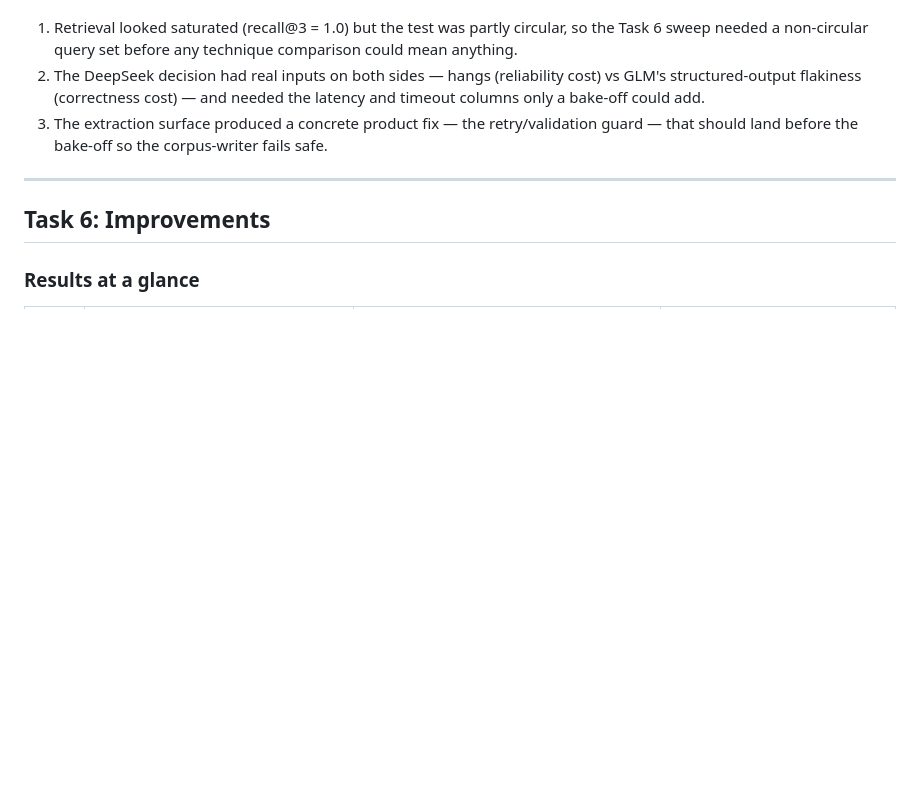
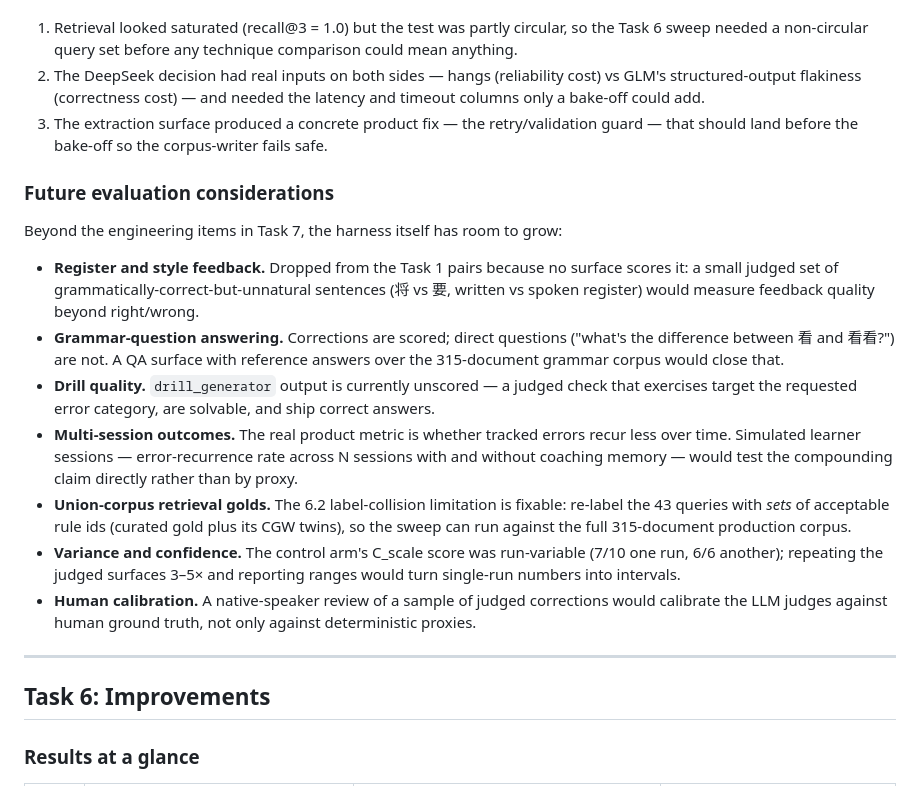
Before and after one commit to reubenfrith/mandarin-coach, a Markdown page: README.md, the part around the change. GitHub-like rendering; blank space fills up the shorter version.

Commit message:
Task 5: add future evaluation considerations section
Co-Authored-By: Claude Fable 5 <noreply@anthropic.com>

```diff
--- a/README.md
+++ b/README.md
@@ -472,6 +472,18 @@ On that footing, three conclusions carried into Task 6:
 2. The DeepSeek decision had real inputs on both sides — hangs (reliability cost) vs GLM's structured-output flakiness (correctness cost) — and needed the latency and timeout columns only a bake-off could add.
 3. The extraction surface produced a concrete product fix — the retry/validation guard — that should land before the bake-off so the corpus-writer fails safe.
 
+### Future evaluation considerations
+
+Beyond the engineering items in Task 7, the harness itself has room to grow:
+
+- **Register and style feedback.** Dropped from the Task 1 pairs because no surface scores it: a small judged set of grammatically-correct-but-unnatural sentences (将 vs 要, written vs spoken register) would measure feedback quality beyond right/wrong.
+- **Grammar-question answering.** Corrections are scored; direct questions ("what's the difference between 看 and 看看?") are not. A QA surface with reference answers over the 315-document grammar corpus would close that.
+- **Drill quality.** `drill_generator` output is currently unscored — a judged check that exercises target the requested error category, are solvable, and ship correct answers.
+- **Multi-session outcomes.** The real product metric is whether tracked errors recur less over time. Simulated learner sessions — error-recurrence rate across N sessions with and without coaching memory — would test the compounding claim directly rather than by proxy.
+- **Union-corpus retrieval golds.** The 6.2 label-collision limitation is fixable: re-label the 43 queries with *sets* of acceptable rule ids (curated gold plus its CGW twins), so the sweep can run against the full 315-document production corpus.
+- **Variance and confidence.** The control arm's C_scale score was run-variable (7/10 one run, 6/6 another); repeating the judged surfaces 3–5× and reporting ranges would turn single-run numbers into intervals.
+- **Human calibration.** A native-speaker review of a sample of judged corrections would calibrate the LLM judges against human ground truth, not only against deterministic proxies.
+
 ---
 
 ## Task 6: Improvements
```
